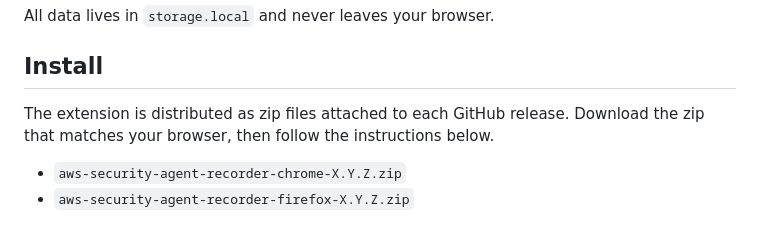
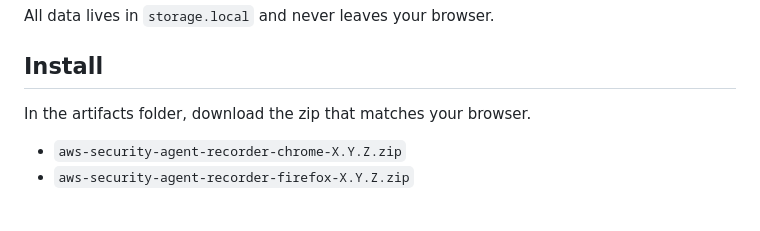
Before and after one commit to aws-samples/sample-security-agent-recorder, a Markdown page: README.md, the part around the change. Rendered like a GitHub page.

Commit message:
Added artifacts

```diff
--- a/README.md
+++ b/README.md
@@ -25,9 +25,7 @@ All data lives in `storage.local` and never leaves your browser.
 
 ## Install
 
-The extension is distributed as zip files attached to each GitHub
-release. Download the zip that matches your browser, then follow the
-instructions below.
+In the artifacts folder, download the zip that matches your browser.
 
 - `aws-security-agent-recorder-chrome-X.Y.Z.zip`
 - `aws-security-agent-recorder-firefox-X.Y.Z.zip`
```
